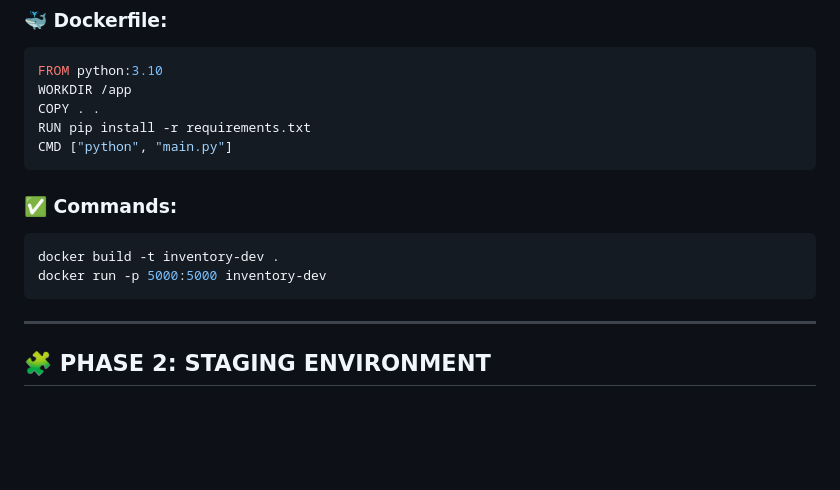
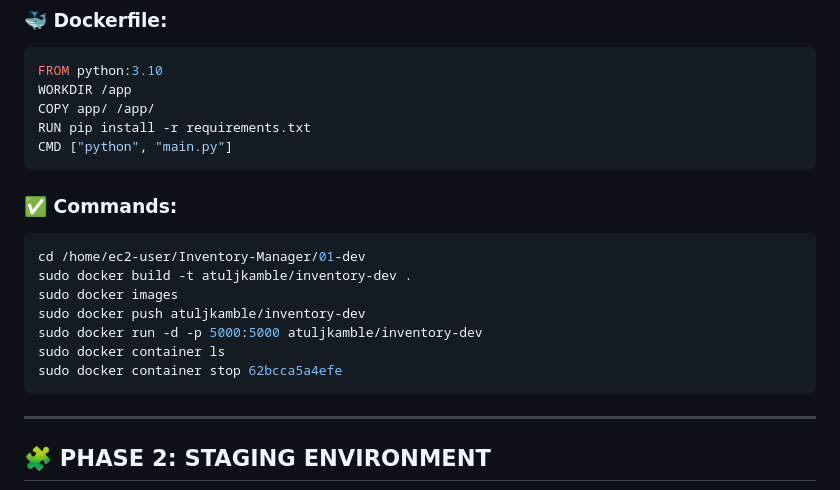
Before and after one commit to sushantb1393/inventory-manager, a Markdown page: README.md, the part around the change. Rendered like a GitHub page; blank space fills up the shorter version.

````diff
--- a/README.md
+++ b/README.md
@@ -271,7 +271,7 @@ python main.py
 ```dockerfile
 FROM python:3.10
 WORKDIR /app
-COPY . .
+COPY app/ /app/
 RUN pip install -r requirements.txt
 CMD ["python", "main.py"]
 ```
@@ -279,8 +279,13 @@ CMD ["python", "main.py"]
 ### ✅ Commands:
 
 ```bash
-docker build -t inventory-dev .
-docker run -p 5000:5000 inventory-dev
+cd /home/ec2-user/Inventory-Manager/01-dev
+sudo docker build -t atuljkamble/inventory-dev .
+sudo docker images
+sudo docker push atuljkamble/inventory-dev
+sudo docker run -d -p 5000:5000 atuljkamble/inventory-dev
+sudo docker container ls
+sudo docker container stop 62bcca5a4efe
 ```
 
 ---
````
